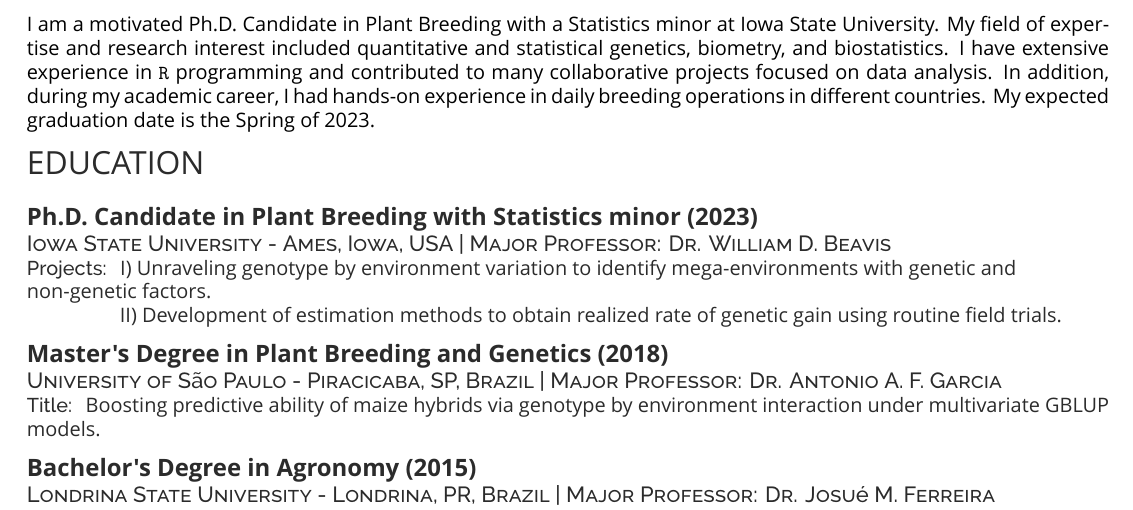
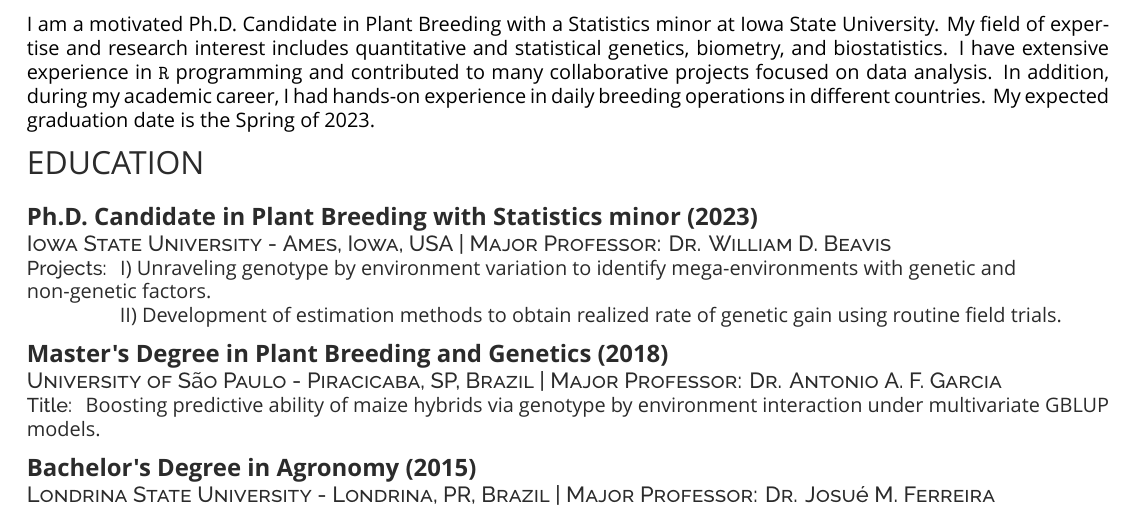
Before and after one commit to mdkrause/cvLatex, a LaTeX CV (mdkrause_cv_openfont.tex): part of page 2 of 4, cut so that both start at the same text. Compiled offline with XeLaTeX; a missing font is replaced by an installed copy or a similar font.

Commit message:
Add files via upload

```diff
--- a/mdkrause_cv_openfont.tex
+++ b/mdkrause_cv_openfont.tex
@@ -34,7 +34,7 @@
 
 \vspace{1 mm}
 
-I am a motivated Ph.D. Candidate in Plant Breeding with a Statistics minor at Iowa State University. My field of expertise and research interest included quantitative and statistical genetics, biometry, and biostatistics. I have extensive experience in \texttt{R} programming and contributed to many collaborative projects focused on data analysis. In addition, during my academic career, I had hands-on experience in daily breeding operations in different countries. My expected graduation date is the Spring of 2023.
+I am a motivated Ph.D. Candidate in Plant Breeding with a Statistics minor at Iowa State University. My field of expertise and research interest includes quantitative and statistical genetics, biometry, and biostatistics. I have extensive experience in \texttt{R} programming and contributed to many collaborative projects focused on data analysis. In addition, during my academic career, I had hands-on experience in daily breeding operations in different countries. My expected graduation date is the Spring of 2023.
 
 %\sectionsep
 
```
Also changed, not shown: mdkrause_cv_openfont.pdf.
